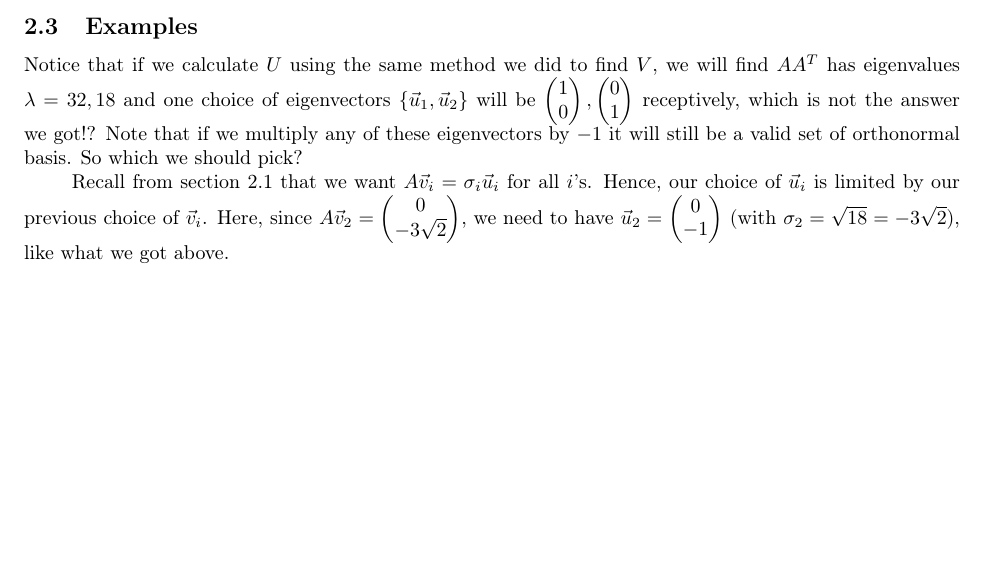
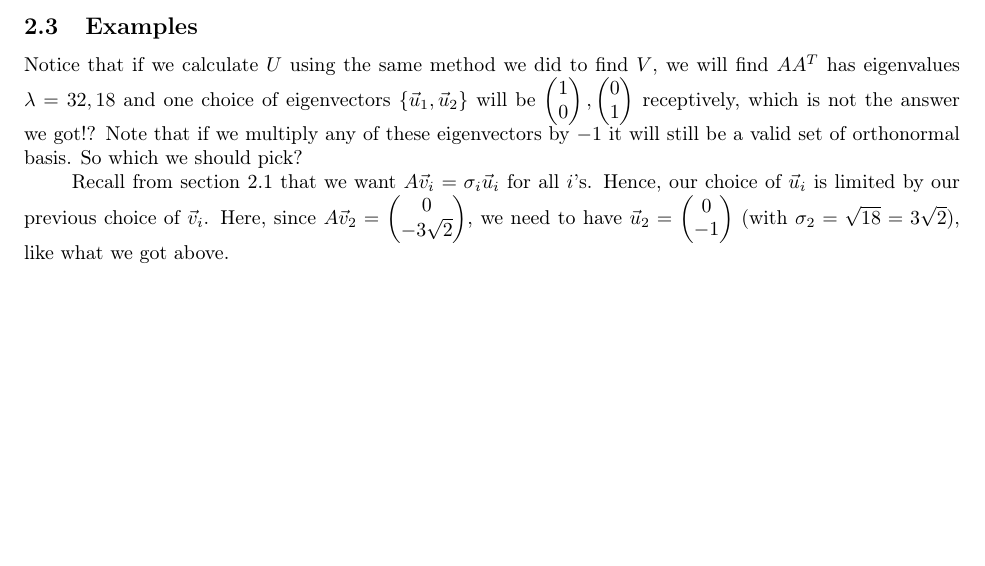
Before and after one commit to 14littleraindrop/MATH_340_SVD, a LaTeX document (SVD.tex): part of page 3 of 7, cut so that both start at the same text. Compiled offline with pdfLaTeX.

Commit message:
Minor fix on typo

```diff
--- a/SVD.tex
+++ b/SVD.tex
@@ -142,7 +142,7 @@ where $\vec{u}_{\lambda_i}$ are normalized orthogonal eigenvectors corresponding
 
 Notice that if we calculate $U$ using the same method we did to find $V$, we will find $AA^T$ has eigenvalues $\lambda = 32, 18$ and one choice of eigenvectors $\{ \vec{u}_1, \vec{u}_2 \}$  will be $\begin{pmatrix}  1 \\ 0 \end{pmatrix}, \begin{pmatrix}  0 \\ 1 \end{pmatrix}$ receptively, which is not the answer we got!? Note that if we multiply any of these eigenvectors by $-1$ it will still be a valid set of orthonormal basis. So which we should pick?
 
-Recall from section 2.1 that we want $ A \vec{v}_i = \sigma_i \vec{u}_i$ for all $i$'s. Hence, our choice of $\vec{u}_i$ is limited by our previous choice of $\vec{v}_i$. Here, since $A\vec{v}_2= \begin{pmatrix} 0 \\  -3 \sqrt{2} \end{pmatrix}$, we need to have $\vec{u}_2 = \begin{pmatrix}   0 \\ -1 \end{pmatrix}$ (with $\sigma_2 = \sqrt{18} = -3 \sqrt{2}$), like what we got above.
+Recall from section 2.1 that we want $ A \vec{v}_i = \sigma_i \vec{u}_i$ for all $i$'s. Hence, our choice of $\vec{u}_i$ is limited by our previous choice of $\vec{v}_i$. Here, since $A\vec{v}_2= \begin{pmatrix} 0 \\  -3 \sqrt{2} \end{pmatrix}$, we need to have $\vec{u}_2 = \begin{pmatrix}   0 \\ -1 \end{pmatrix}$ (with $\sigma_2 = \sqrt{18} = 3 \sqrt{2}$), like what we got above.
 
 \newpage
 \section{Application - Principal Component Analysis}
```
